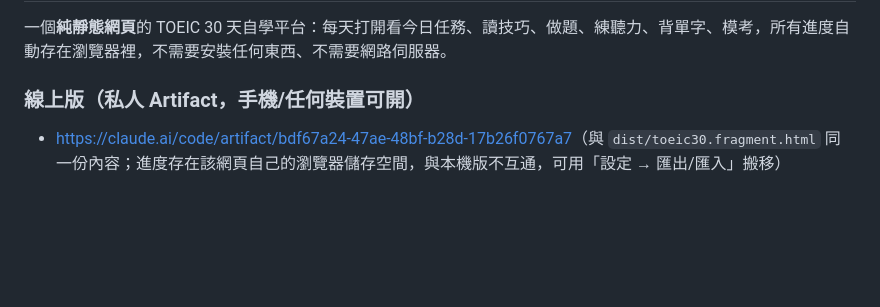
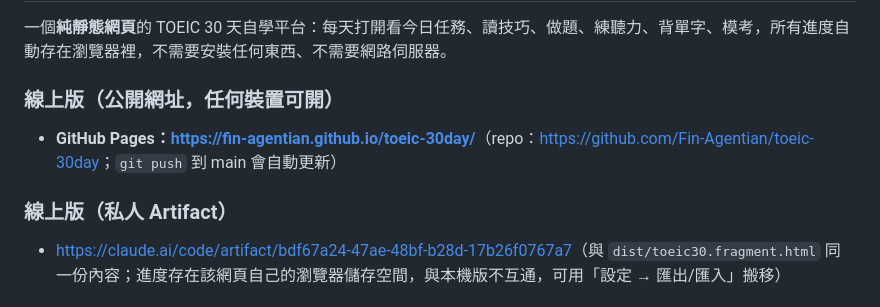
Before and after one commit to Fin-Agentian/toeic-30day, a Markdown page: docs/DELIVERY.md, the part around the change. Drawn GitHub-style; blank space fills up the shorter version.

Commit message:
docs: add GitHub Pages URL

```diff
--- a/docs/DELIVERY.md
+++ b/docs/DELIVERY.md
@@ -6,7 +6,11 @@
 
 一個**純靜態網頁**的 TOEIC 30 天自學平台：每天打開看今日任務、讀技巧、做題、練聽力、背單字、模考，所有進度自動存在瀏覽器裡，不需要安裝任何東西、不需要網路伺服器。
 
-### 線上版（私人 Artifact，手機/任何裝置可開）
+### 線上版（公開網址，任何裝置可開）
+
+- **GitHub Pages：<https://fin-agentian.github.io/toeic-30day/>**（repo：<https://github.com/Fin-Agentian/toeic-30day>；`git push` 到 main 會自動更新）
+
+### 線上版（私人 Artifact）
 
 - <https://claude.ai/code/artifact/bdf67a24-47ae-48bf-b28d-17b26f0767a7>（與 `dist/toeic30.fragment.html` 同一份內容；進度存在該網頁自己的瀏覽器儲存空間，與本機版不互通，可用「設定 → 匯出/匯入」搬移）
 
```
Also changed, not shown: README.md (+2 -0 lines).
